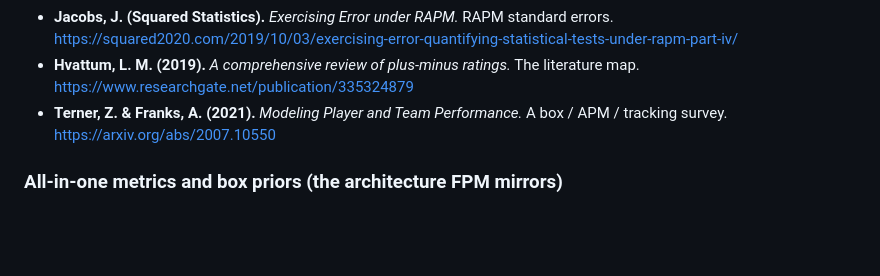
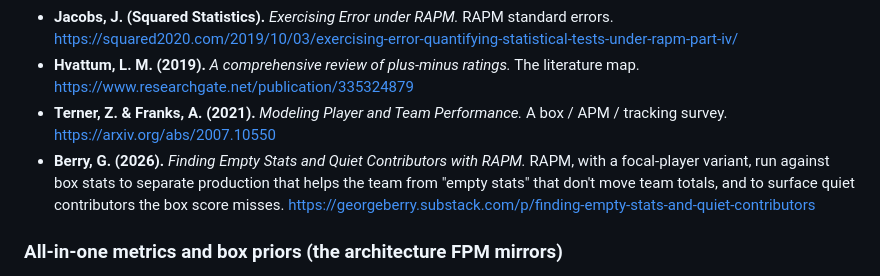
Before and after one commit to filippospol/FPM, a Markdown page: docs/fpm-design.md, the part around the change. GitHub-like rendering; blank space fills up the shorter version.

Commit message:
FPM design, notes and limitations.

```diff
--- a/docs/fpm-design.md
+++ b/docs/fpm-design.md
@@ -70,6 +70,7 @@ Grouped by family, with a brief note on each. Links were valid at compile time.
 - **Jacobs, J. (Squared Statistics).** *Exercising Error under RAPM.* RAPM standard errors. https://squared2020.com/2019/10/03/exercising-error-quantifying-statistical-tests-under-rapm-part-iv/
 - **Hvattum, L. M. (2019).** *A comprehensive review of plus-minus ratings.* The literature map. https://www.researchgate.net/publication/335324879
 - **Terner, Z. & Franks, A. (2021).** *Modeling Player and Team Performance.* A box / APM / tracking survey. https://arxiv.org/abs/2007.10550
+- **Berry, G. (2026).** *Finding Empty Stats and Quiet Contributors with RAPM.* RAPM, with a focal-player variant, run against box stats to separate production that helps the team from "empty stats" that don't move team totals, and to surface quiet contributors the box score misses. https://georgeberry.substack.com/p/finding-empty-stats-and-quiet-contributors
 
 ### All-in-one metrics and box priors (the architecture FPM mirrors)
 
```
